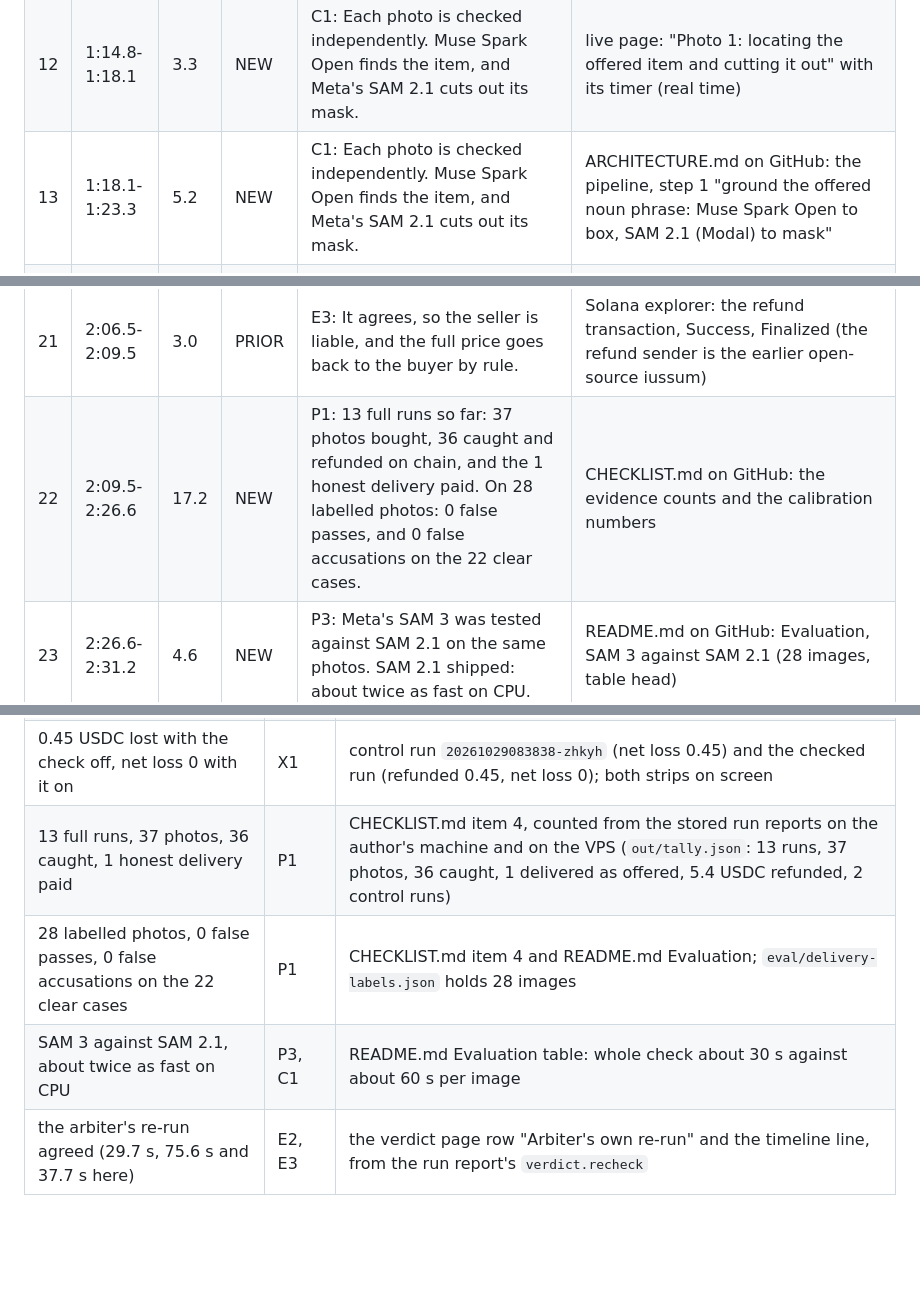
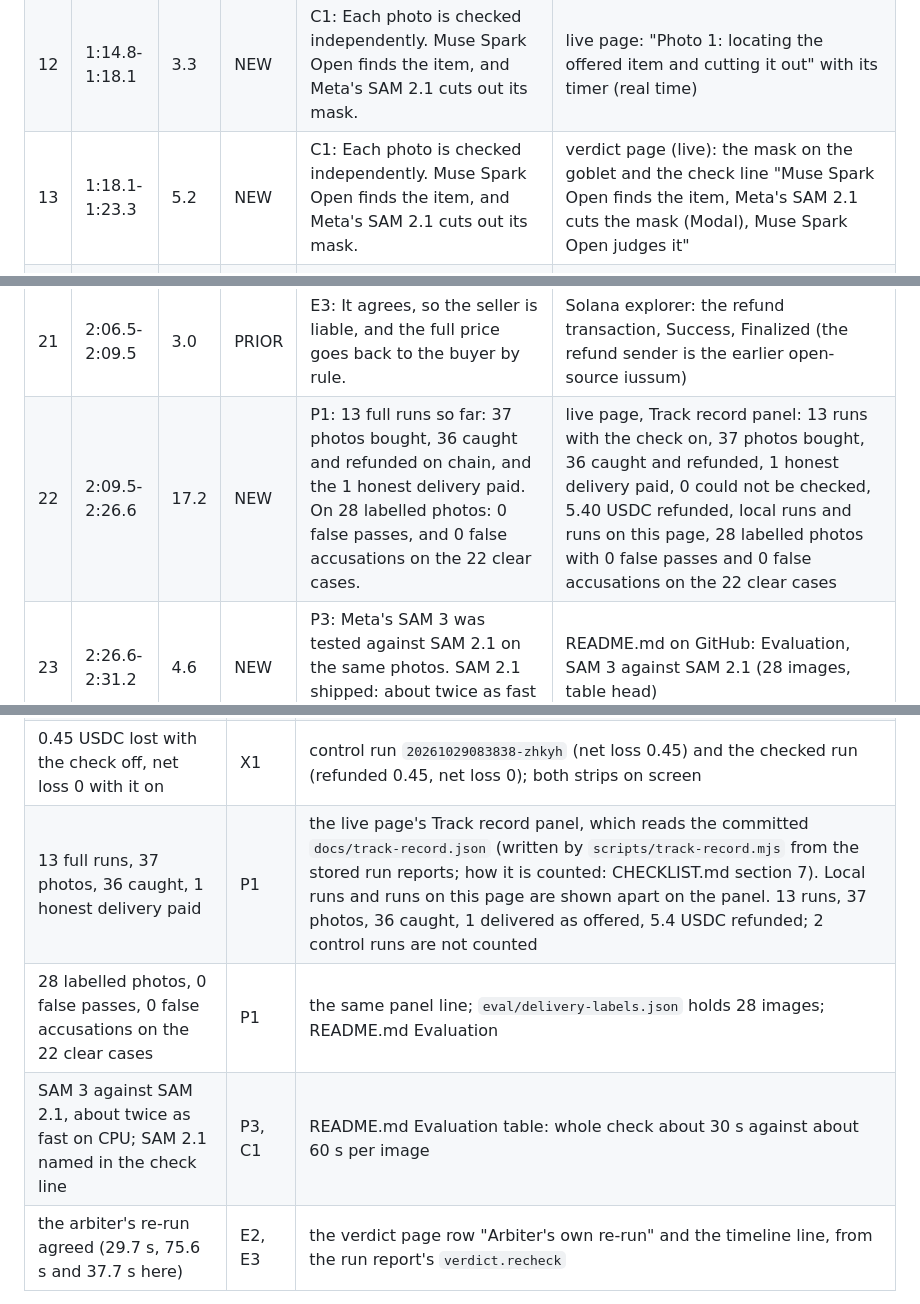
Before and after one commit to seekdaseek/iussum-agent, a Markdown page: docs/VIDEO.md, 3 parts joined by grey strips. Drawn GitHub-style; blank space fills up the shorter version.

Commit message:
docs/VIDEO.md: v3 shot list (Track record panel, verdict check line)

```diff
--- a/docs/VIDEO.md
+++ b/docs/VIDEO.md
@@ -23,7 +23,7 @@ Rule 27: a committed shot list. Every shot is tagged NEW (built 2026-10-26 to 20
 | 10 | 0:52.1-1:01.2 | 9.1 | NEW | G1: Confirm signs one transaction on Solana devnet. That permission layer is my earlier open-source work; everything from here is new. | live page timeline: Signing the grant, Grant confirmed on chain (one line; the narration names it as earlier open-source work) |
 | 11 | 1:01.2-1:14.8 | 13.6 | NEW | A1: Meta's open-weight Muse Spark Open is the agent. It lists the shops, reads the catalogues, and buys the cheapest offers inside the limits: 3 photos at 0.15 USDC each. | live page timeline: Agent calls list_shops, get_catalog, buy_photo; Paid mugworks 0.15 USDC x3; the segmentation start timer ticking (sped up) |
 | 12 | 1:14.8-1:18.1 | 3.3 | NEW | C1: Each photo is checked independently. Muse Spark Open finds the item, and Meta's SAM 2.1 cuts out its mask. | live page: "Photo 1: locating the offered item and cutting it out" with its timer (real time) |
-| 13 | 1:18.1-1:23.3 | 5.2 | NEW | C1: Each photo is checked independently. Muse Spark Open finds the item, and Meta's SAM 2.1 cuts out its mask. | ARCHITECTURE.md on GitHub: the pipeline, step 1 "ground the offered noun phrase: Muse Spark Open to box, SAM 2.1 (Modal) to mask" |
+| 13 | 1:18.1-1:23.3 | 5.2 | NEW | C1: Each photo is checked independently. Muse Spark Open finds the item, and Meta's SAM 2.1 cuts out its mask. | verdict page (live): the mask on the goblet and the check line "Muse Spark Open finds the item, Meta's SAM 2.1 cuts the mask (Modal), Muse Spark Open judges it" |
 | 14 | 1:23.3-1:26.6 | 3.3 | NEW | C2: Then Muse Spark Open's vision judges it against the offer: a clear glass goblet, not a red ceramic mug. Not as offered. | live page: "Photo 1: judging the photo against the offer" with its timer, then "not as offered" (sped up) |
 | 15 | 1:26.6-1:32.7 | 6.1 | NEW | C2: Then Muse Spark Open's vision judges it against the offer: a clear glass goblet, not a red ceramic mug. Not as offered. | verdict page: the check looked for red ceramic mug; segmentation found 0 matches; the vision model saw clear glass goblet and answered no |
 | 16 | 1:32.7-1:42.8 | 10.1 | NEW | C3: If a check errors, is unsure, or the two disagree, the answer is could not be checked. Never a pass, never an accusation. | ARCHITECTURE.md on GitHub: the three-state rule |
@@ -32,7 +32,7 @@ Rule 27: a committed shot list. Every shot is tagged NEW (built 2026-10-26 to 20
 | 19 | 1:55.6-2:00.9 | 5.3 | NEW | E2: Then the arbiter proves the payment on chain and runs the check again itself, on the shop's own bytes. With open weights, it does not have to trust the buyer. | live page timeline: "Photo 1: arbiter re-ran the check itself: not as offered, agrees with the filed record (29.7 s)" and "valid (not_as_offered), liable seller, refund paid" |
 | 20 | 2:00.9-2:06.5 | 5.6 | NEW | E3: It agrees, so the seller is liable, and the full price goes back to the buyer by rule. | verdict page: seller liable, outcome, payment, refund, evidence id, "Arbiter's own re-run: agrees with the filed record" |
 | 21 | 2:06.5-2:09.5 | 3.0 | PRIOR | E3: It agrees, so the seller is liable, and the full price goes back to the buyer by rule. | Solana explorer: the refund transaction, Success, Finalized (the refund sender is the earlier open-source iussum) |
-| 22 | 2:09.5-2:26.6 | 17.2 | NEW | P1: 13 full runs so far: 37 photos bought, 36 caught and refunded on chain, and the 1 honest delivery paid. On 28 labelled photos: 0 false passes, and 0 false accusations on the 22 clear cases. | CHECKLIST.md on GitHub: the evidence counts and the calibration numbers |
+| 22 | 2:09.5-2:26.6 | 17.2 | NEW | P1: 13 full runs so far: 37 photos bought, 36 caught and refunded on chain, and the 1 honest delivery paid. On 28 labelled photos: 0 false passes, and 0 false accusations on the 22 clear cases. | live page, Track record panel: 13 runs with the check on, 37 photos bought, 36 caught and refunded, 1 honest delivery paid, 0 could not be checked, 5.40 USDC refunded, local runs and runs on this page, 28 labelled photos with 0 false passes and 0 false accusations on the 22 clear cases |
 | 23 | 2:26.6-2:31.2 | 4.6 | NEW | P3: Meta's SAM 3 was tested against SAM 2.1 on the same photos. SAM 2.1 shipped: about twice as fast on CPU. | README.md on GitHub: Evaluation, SAM 3 against SAM 2.1 (28 images, table head) |
 | 24 | 2:31.2-2:36.8 | 5.6 | NEW | P3: Meta's SAM 3 was tested against SAM 2.1 on the same photos. SAM 2.1 shipped: about twice as fast on CPU. | README.md on GitHub: the latency and cost rows of the table |
 | 25 | 2:36.8-2:44.8 | 8.0 | NEW | X1: Same agent, same shop, check off: it loses 0.45 USDC. With the check on, the net loss is 0. | control run (check off) beside the checked run: net loss 0.45 against 0 |
@@ -45,9 +45,9 @@ Rule 27: a committed shot list. Every shot is tagged NEW (built 2026-10-26 to 20
 | 3 red mug photos; 3 photos at 0.15 USDC each | H1, A1 | run report `/api/runs/20261029095306-mgb1p`: purchased 3, each payment 150000 base units (0.15 USDC) |
 | 2 USDC in total, 0.8 per purchase, 7 days | R2 | the same report's limits (total_cap_usdc 2, per_payment_max_usdc 0.8, valid_for_hours 168); on screen in the read-back |
 | 0.45 USDC lost with the check off, net loss 0 with it on | X1 | control run `20261029083838-zhkyh` (net loss 0.45) and the checked run (refunded 0.45, net loss 0); both strips on screen |
-| 13 full runs, 37 photos, 36 caught, 1 honest delivery paid | P1 | CHECKLIST.md item 4, counted from the stored run reports on the author's machine and on the VPS (`out/tally.json`: 13 runs, 37 photos, 36 caught, 1 delivered as offered, 5.4 USDC refunded, 2 control runs) |
-| 28 labelled photos, 0 false passes, 0 false accusations on the 22 clear cases | P1 | CHECKLIST.md item 4 and README.md Evaluation; `eval/delivery-labels.json` holds 28 images |
-| SAM 3 against SAM 2.1, about twice as fast on CPU | P3, C1 | README.md Evaluation table: whole check about 30 s against about 60 s per image |
+| 13 full runs, 37 photos, 36 caught, 1 honest delivery paid | P1 | the live page's Track record panel, which reads the committed `docs/track-record.json` (written by `scripts/track-record.mjs` from the stored run reports; how it is counted: CHECKLIST.md section 7). Local runs and runs on this page are shown apart on the panel. 13 runs, 37 photos, 36 caught, 1 delivered as offered, 5.4 USDC refunded; 2 control runs are not counted |
+| 28 labelled photos, 0 false passes, 0 false accusations on the 22 clear cases | P1 | the same panel line; `eval/delivery-labels.json` holds 28 images; README.md Evaluation |
+| SAM 3 against SAM 2.1, about twice as fast on CPU; SAM 2.1 named in the check line | P3, C1 | README.md Evaluation table: whole check about 30 s against about 60 s per image |
 | the arbiter's re-run agreed (29.7 s, 75.6 s and 37.7 s here) | E2, E3 | the verdict page row "Arbiter's own re-run" and the timeline line, from the run report's `verdict.recheck` |
 
 Photo credits (also on the end card): Wikimedia Commons, CC0 and CC BY 2.0 (Adrian Sampson); see `assets/photos/SOURCES.md`.
```
